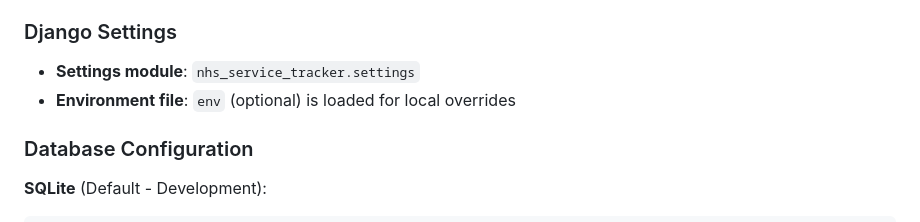
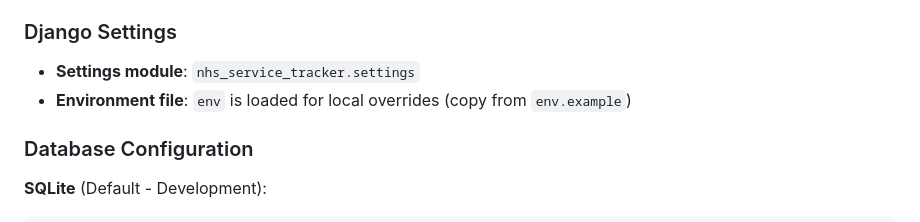
Before and after one commit to McBonuss/nhs_service_tracker, a Markdown page: README.md, the part around the change. GitHub-like rendering.

Commit message:
Update README to clarify usage of environment file for local overrides

```diff
--- a/README.md
+++ b/README.md
@@ -341,7 +341,7 @@ DATABASE_URL=sqlite:///nhs_tracker.db
 ### Django Settings
 
 - **Settings module**: `nhs_service_tracker.settings`
-- **Environment file**: `env` (optional) is loaded for local overrides
+- **Environment file**: `env` is loaded for local overrides (copy from `env.example`)
 
 ### Database Configuration
 
```
